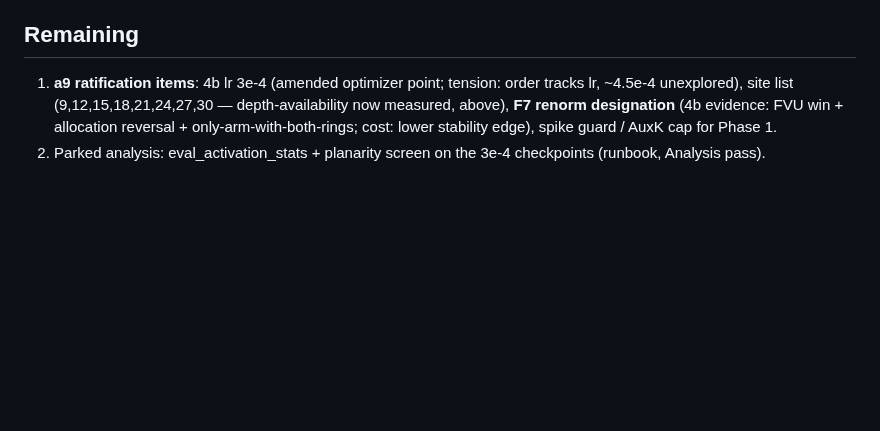
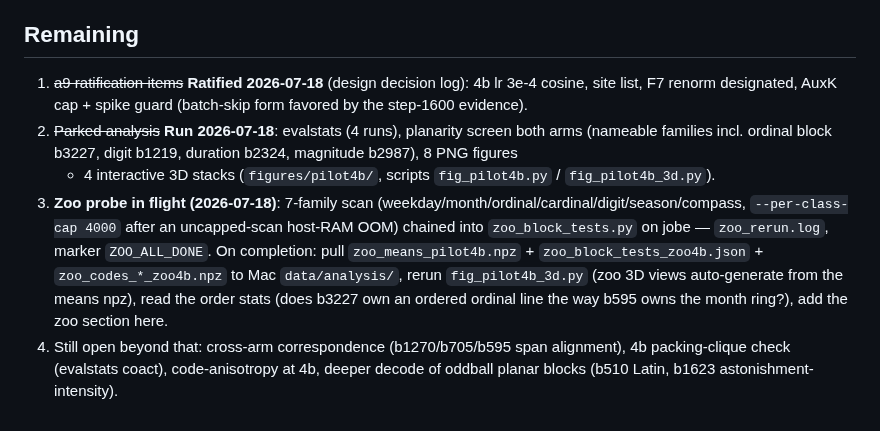
Before and after one commit to a9lim/block-crosscoder-experiment, a Markdown page: docs/findings-phase096-pilot4b.md, the part around the change. Drawn GitHub-style; blank space fills up the shorter version.

Commit message:
Findings: record ratifications + analysis-pass state, zoo handoff
Co-Authored-By: Claude Fable 5 <noreply@anthropic.com>
Claude-Session: https://claude.ai/code/session_012iNjUrJDWKyt4UecTW1vTM

```diff
--- a/docs/findings-phase096-pilot4b.md
+++ b/docs/findings-phase096-pilot4b.md
@@ -243,11 +243,25 @@ multiple-comparisons correction, the 1.2e-2 ones do not.
 
 ## Remaining
 
-1. **a9 ratification items**: 4b lr 3e-4 (amended optimizer point;
-   tension: order tracks lr, ~4.5e-4 unexplored), site list
-   (9,12,15,18,21,24,27,30 — depth-availability now measured, above),
-   **F7 renorm designation** (4b evidence: FVU win + allocation
-   reversal + only-arm-with-both-rings; cost: lower stability edge),
-   spike guard / AuxK cap for Phase 1.
-2. Parked analysis: eval_activation_stats + planarity screen on the
-   3e-4 checkpoints (runbook, Analysis pass).
+1. ~~a9 ratification items~~ **Ratified 2026-07-18** (design decision
+   log): 4b lr 3e-4 cosine, site list, F7 renorm designated, AuxK cap +
+   spike guard (batch-skip form favored by the step-1600 evidence).
+2. ~~Parked analysis~~ **Run 2026-07-18**: evalstats (4 runs),
+   planarity screen both arms (nameable families incl. ordinal block
+   b3227, digit b1219, duration b2324, magnitude b2987), 8 PNG figures
+   + 4 interactive 3D stacks (`figures/pilot4b/`, scripts
+   `fig_pilot4b.py` / `fig_pilot4b_3d.py`).
+3. **Zoo probe in flight (2026-07-18)**: 7-family scan
+   (weekday/month/ordinal/cardinal/digit/season/compass,
+   `--per-class-cap 4000` after an uncapped-scan host-RAM OOM) chained
+   into `zoo_block_tests.py` on jobe — `zoo_rerun.log`, marker
+   `ZOO_ALL_DONE`. On completion: pull `zoo_means_pilot4b.npz` +
+   `zoo_block_tests_zoo4b.json` + `zoo_codes_*_zoo4b.npz` to Mac
+   `data/analysis/`, rerun `fig_pilot4b_3d.py` (zoo 3D views
+   auto-generate from the means npz), read the order stats (does
+   b3227 own an ordered ordinal line the way b595 owns the month
+   ring?), add the zoo section here.
+4. Still open beyond that: cross-arm correspondence
+   (b1270/b705/b595 span alignment), 4b packing-clique check
+   (evalstats coact), code-anisotropy at 4b, deeper decode of oddball
+   planar blocks (b510 Latin, b1623 astonishment-intensity).
```
